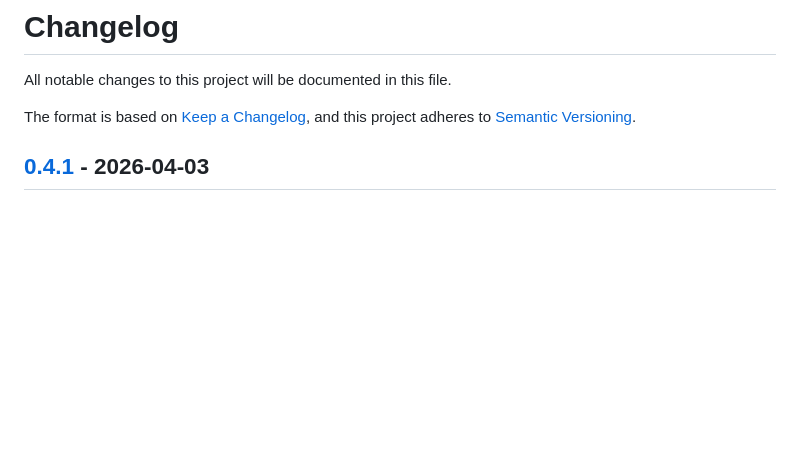
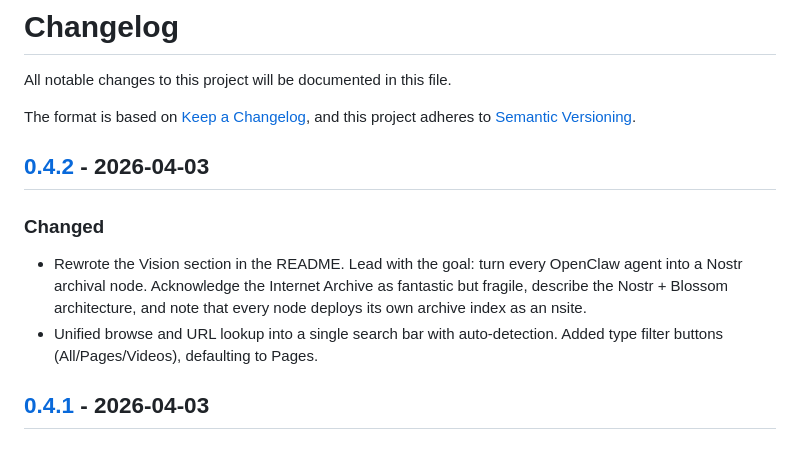
Before and after one commit to dergigi/naan, a Markdown page: CHANGELOG.md, the part around one of its changes. GitHub-like rendering; blank space fills up the shorter version.

Commit message:
chore: bump to v0.4.2, update CHANGELOG

```diff
--- a/CHANGELOG.md
+++ b/CHANGELOG.md
@@ -4,6 +4,13 @@ All notable changes to this project will be documented in this file.
 
 The format is based on [Keep a Changelog](https://keepachangelog.com/en/1.0.0/),
 and this project adheres to [Semantic Versioning](https://semver.org/spec/v2.0.0.html).
+
+## [0.4.2] - 2026-04-03
+
+### Changed
+
+- Rewrote the Vision section in the README. Lead with the goal: turn every OpenClaw agent into a Nostr archival node. Acknowledge the Internet Archive as fantastic but fragile, describe the Nostr + Blossom architecture, and note that every node deploys its own archive index as an nsite.
+- Unified browse and URL lookup into a single search bar with auto-detection. Added type filter buttons (All/Pages/Videos), defaulting to Pages.
 
 ## [0.4.1] - 2026-04-03
 
```
Also changed, not shown: other parts of CHANGELOG.md (+1 -0 lines).
